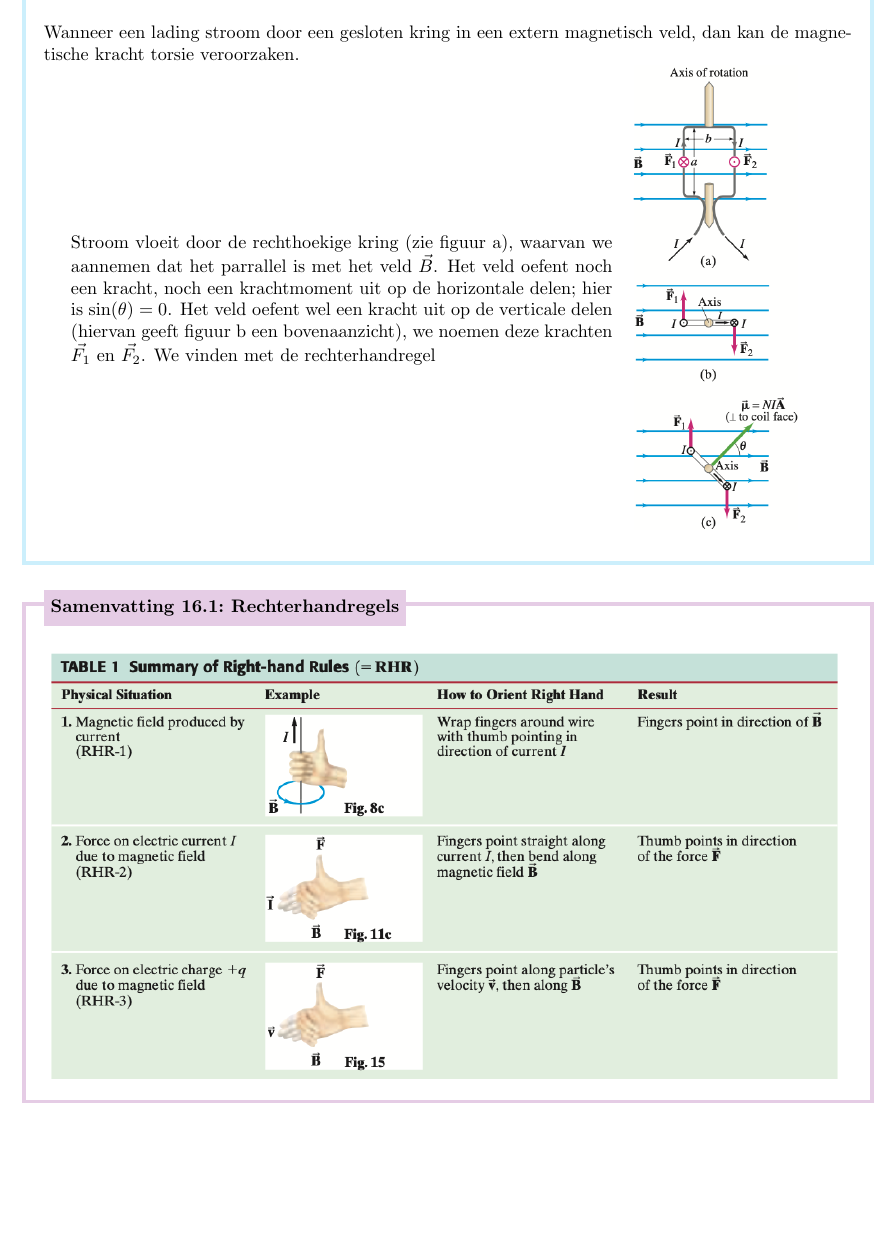
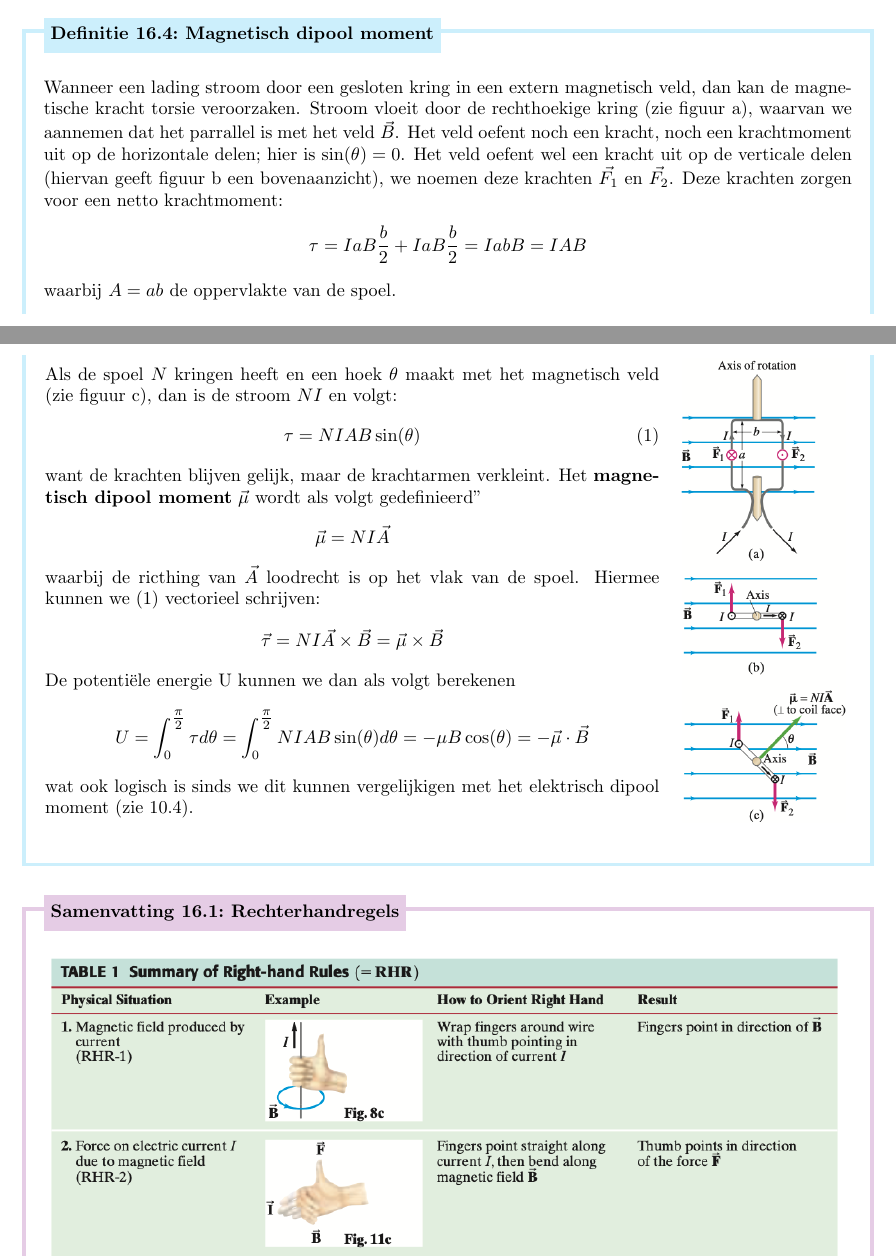
Before and after one commit to PetrusVds/Natuurkunde-Samenvatting, a LaTeX problem sheet (main.tex, which reads Chapters/Magnetisme/Magnetisme.tex): part of page 43 of 43 before the commit and two parts of pages 42 and 43 of 43 after it, the two joined at a grey line, cut at the place of the change, the shorter picture padded with empty space. Compiled offline with pdfLaTeX.

Commit message:
edited magnetisme

```diff
--- a/Chapters/Magnetisme/Magnetisme.tex
+++ b/Chapters/Magnetisme/Magnetisme.tex
@@ -135,14 +133,40 @@
 \begin{theo}[Magnetisch dipool moment]{Magnetisch dipool moment]}
     Wanneer een lading stroom door een gesloten kring in een extern magnetisch veld, dan kan de magnetische kracht torsie veroorzaken.
+    Stroom vloeit door de rechthoekige kring (zie figuur a), waarvan we aannemen dat het parrallel is met het veld $\Vec{B}$.
+    Het veld oefent noch een kracht, noch een krachtmoment uit op de horizontale delen; hier is $\sin(\theta) = 0$. Het veld oefent wel een kracht uit op de verticale delen
+    (hiervan geeft figuur b een bovenaanzicht), we noemen deze krachten $\Vec{F_1}$ en $\Vec{F_2}$. Deze krachten zorgen voor een netto krachtmoment:
+    \begin{equation*}
+        \tau = IaB\dfrac{b}{2} + IaB\dfrac{b}{2} = IabB = IAB
+    \end{equation*}
+    waarbij $A = ab$ de oppervlakte van de spoel.
 
-    \begin{minipage}{.67\textwidth}
-        Stroom vloeit door de rechthoekige kring (zie figuur a), waarvan we aannemen dat het parrallel is met het veld $\Vec{B}$.
-        Het veld oefent noch een kracht, noch een krachtmoment uit op de horizontale delen; hier is $\sin(\theta) = 0$. Het veld oefent wel een kracht uit op de verticale delen
-        (hiervan geeft figuur b een bovenaanzicht), we noemen deze krachten $\Vec{F_1}$ en $\Vec{F_2}$. We vinden met de rechterhandregel
+    \newpage
+
+    \hspace{-0.5cm}\begin{minipage}{0.76\textwidth}
+        Als de spoel $N$ kringen heeft en een hoek $\theta$ maakt met het magnetisch veld (zie figuur c),
+        dan is de stroom $NI$ en volgt:
+        \begin{equation}\label{eq:1}
+            \tau = NIAB\sin(\theta)
+        \end{equation}
+        want de krachten blijven gelijk, maar de krachtarmen verkleint.
+        Het \textbf{magnetisch dipool moment} $\Vec{\mu}$ wordt als volgt gedefinieerd"
+        \begin{equation*}
+            \Vec{\mu} = NI\Vec{A}
+        \end{equation*}
+        waarbij de ricthing van $\Vec{A}$ loodrecht is op het vlak van de spoel. Hiermee kunnen we (\ref{eq:1}) vectorieel schrijven:
+        \begin{equation*}
+            \Vec{\tau} = NI\Vec{A} \times \Vec{B} = \Vec{\mu} \times \Vec{B}
+        \end{equation*}
+        De potentiële energie U kunnen we dan als volgt berekenen
+        \begin{equation*}
+            U = \int_0^{\tfrac{\pi}{2}} \tau d\theta = \int_0^{\tfrac{\pi}{2}} NIAB\sin(\theta) d\theta = -\mu B\cos(\theta) = -\Vec{\mu} \cdot \Vec{B}
+        \end{equation*}
+        wat ook logisch is sinds we dit kunnen vergelijkigen met het elektrisch dipool moment (zie 10.4).
     \end{minipage}
-    \begin{minipage}{.29\textwidth}
+    \begin{minipage}{.2\textwidth}
         \includegraphics[scale = 0.35]{Images/Magnetisme/MagnetischDipoolMoment}
     \end{minipage}
+    \vspace{0.2cm}
 \end{theo}
 
 \begin{summ}[Rechterhandregels]{Rechterhandregels}
```
Also changed, not shown: Chapters/Magnetisme/Magnetisme.tex (2 more changed lines), 4 other files.
